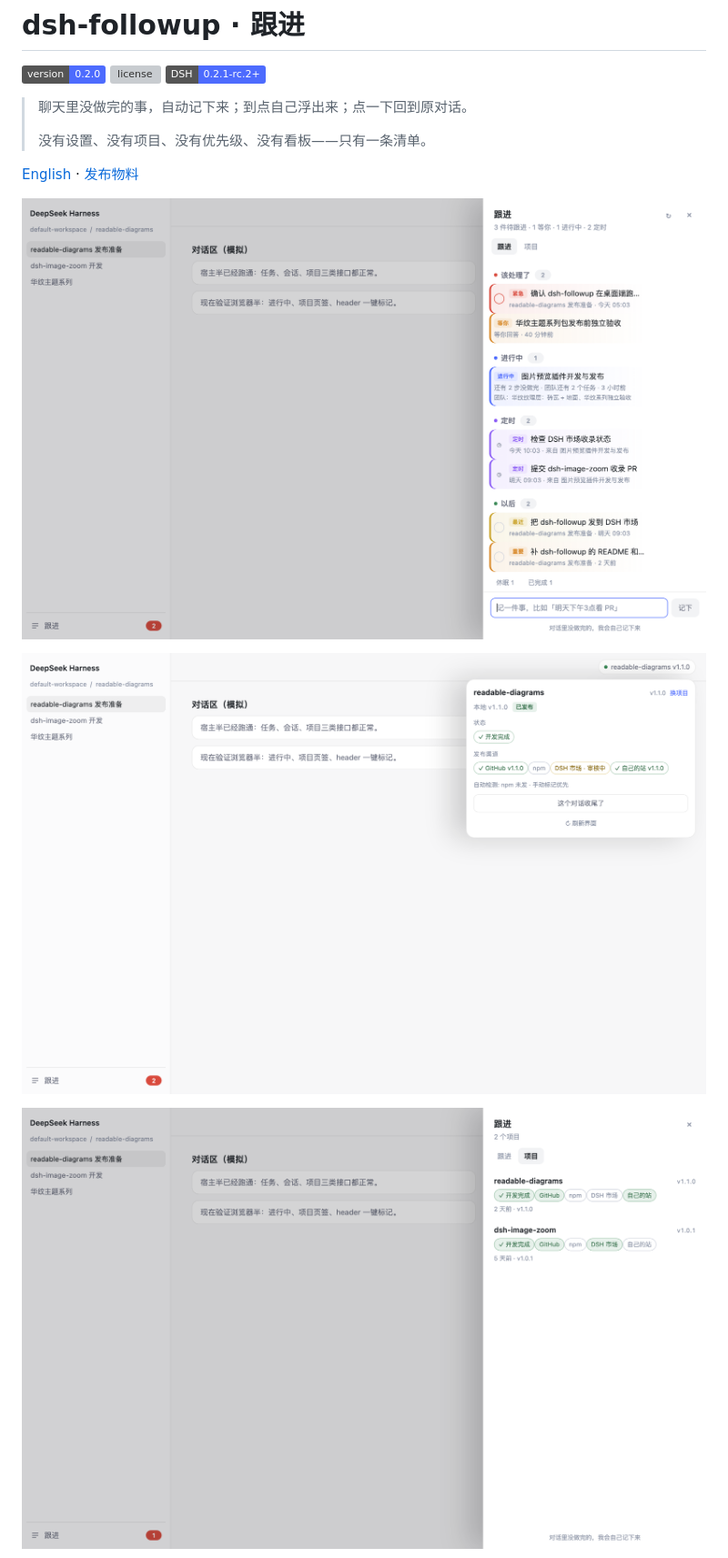
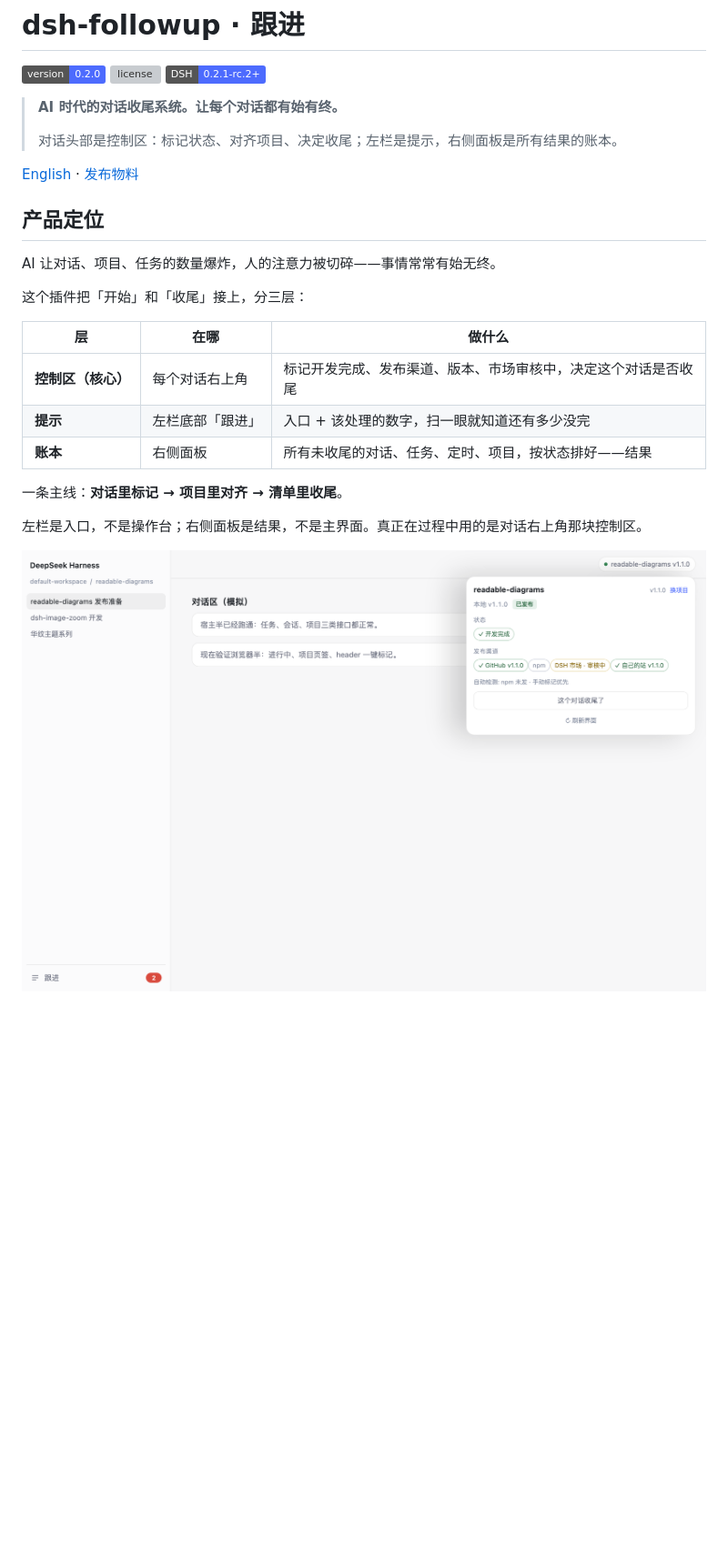
Before and after one commit to bingomu/dsh-followup, a Markdown page: README.md, the part around one of its changes. Shown at 91% size. Rendered like a GitHub page; badges without logos; blank space fills up the shorter version; grey boxes are pictures that could not be loaded.

Commit message:
feat: reposition around the conversation-header control; new bilingual follow-through cards

```diff
--- a/README.md
+++ b/README.md
@@ -4,15 +4,28 @@
 [![license](https://img.shields.io/npm/l/@bingomu/dsh-followup.svg)](LICENSE)
 [![DSH](https://img.shields.io/badge/DSH-0.2.1--rc.2%2B-4d6bfe)](https://github.com/bingomu/dsh-followup)
 
-> 聊天里没做完的事，自动记下来；到点自己浮出来；点一下回到原对话。
+> **AI 时代的对话收尾系统。让每个对话都有始有终。**
 >
-> 没有设置、没有项目、没有优先级、没有看板——只有一条清单。
+> 对话头部是控制区：标记状态、对齐项目、决定收尾；左栏是提示，右侧面板是所有结果的账本。
 
 [English](README.en.md) · [发布物料](https://github.com/bingomu/dsh-followup/tree/main/marketing)
 
 
-![面板](assets/sheet.png)
+## 产品定位
 
-![对话里一键标记](assets/header.png)
+AI 让对话、项目、任务的数量爆炸，人的注意力被切碎——事情常常有始无终。
 
-![项目总览](assets/projects.png)
+这个插件把「开始」和「收尾」接上，分三层：
+
+| 层 | 在哪 | 做什么 |
+|---|---|---|
+| **控制区（核心）** | 每个对话右上角 | 标记开发完成、发布渠道、版本、市场审核中，决定这个对话是否收尾 |
+| **提示** | 左栏底部「跟进」 | 入口 + 该处理的数字，扫一眼就知道还有多少没完 |
+| **账本** | 右侧面板 | 所有未收尾的对话、任务、定时、项目，按状态排好——结果 |
+
+一条主线：**对话里标记 → 项目里对齐 → 清单里收尾**。
+
+左栏是入口，不是操作台；右侧面板是结果，不是主界面。真正在过程中用的是对话右上角那块控制区。
+
+![对话头部：控制区](assets/header.png)
+
```
Also changed, not shown: other parts of README.md (+10 -5 lines), README.en.md (+21 -7 lines), assets/header-en.png, assets/sheet-en.png, 1 other file.
